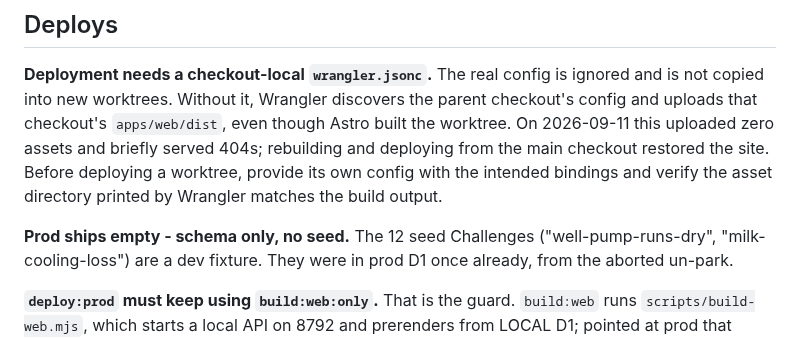
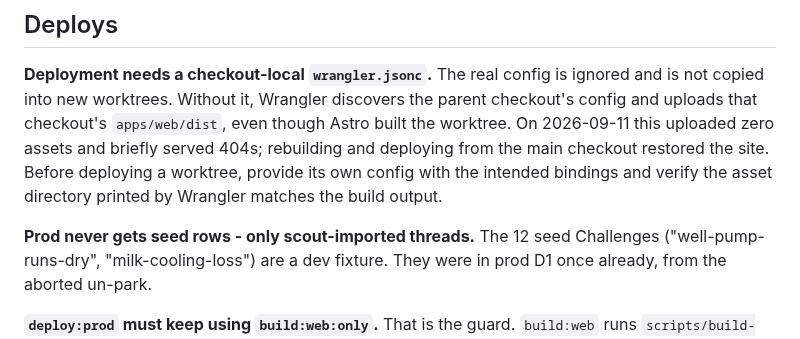
Before and after one commit to royherma/techno-optimists, a Markdown page: docs/CONSTRAINTS.md, the part around the change. Rendered like a GitHub page.

```diff
--- a/docs/CONSTRAINTS.md
+++ b/docs/CONSTRAINTS.md
@@ -65,7 +65,7 @@ built the worktree. On 2026-09-11 this uploaded zero assets and briefly served
 deploying a worktree, provide its own config with the intended bindings and verify
 the asset directory printed by Wrangler matches the build output.
 
-**Prod ships empty - schema only, no seed.** The 12 seed Challenges
+**Prod never gets seed rows - only scout-imported threads.** The 12 seed Challenges
 ("well-pump-runs-dry", "milk-cooling-loss") are a dev fixture. They were in prod D1 once
 already, from the aborted un-park.
 
```
Also changed, not shown: CONTRIBUTING.md (+1 -1 lines), README.md (+1 -1 lines).
